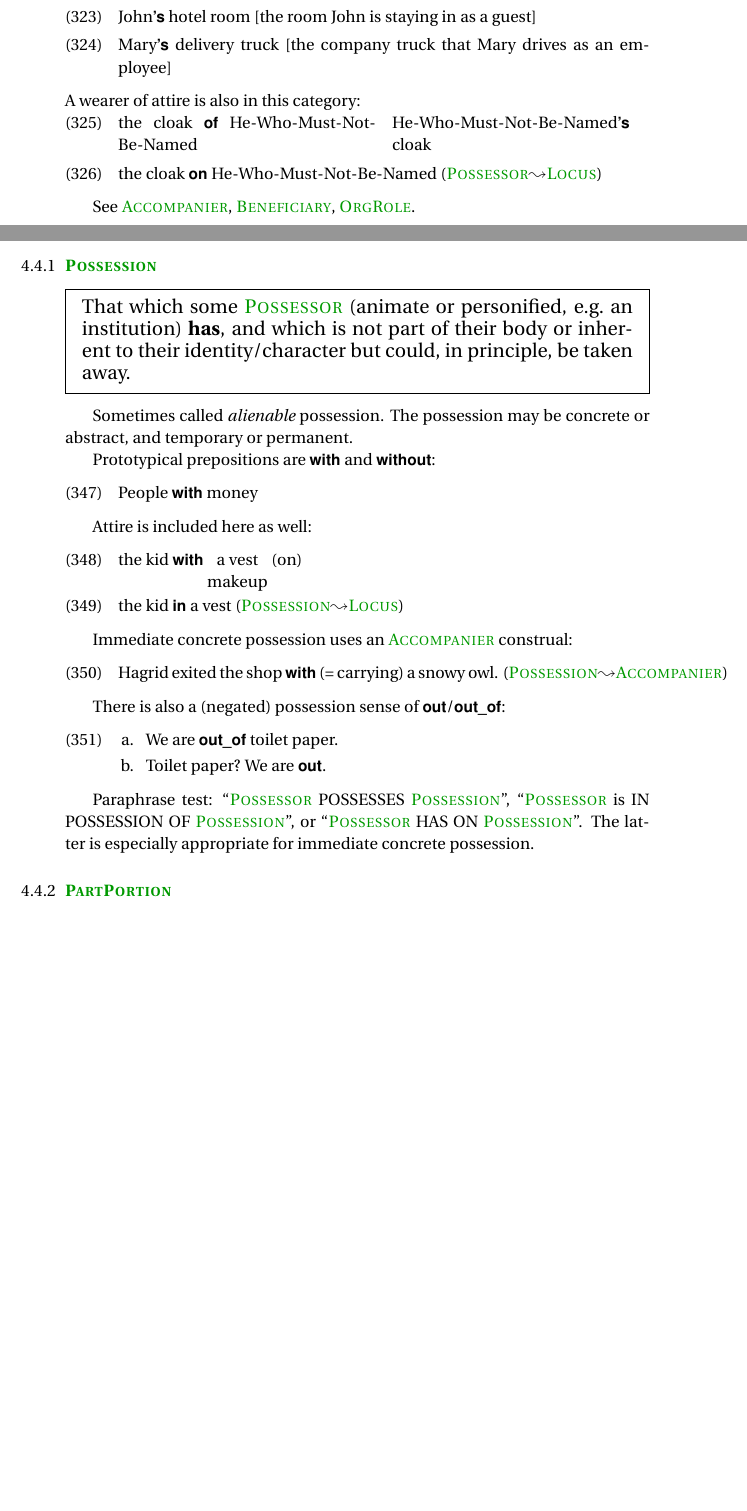
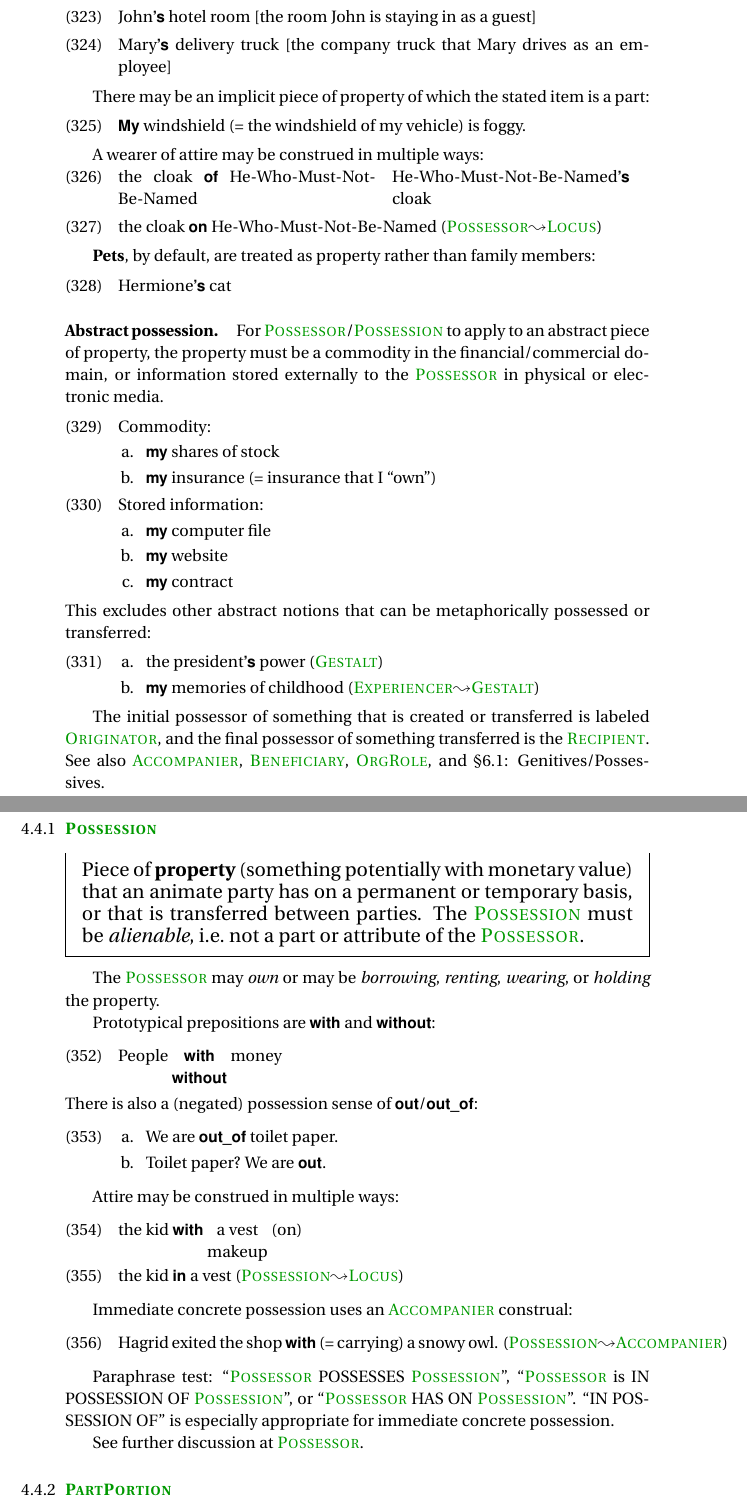
Before and after one commit to carmls/snacs-guidelines, a LaTeX paper (psst2.tex): two parts of pages 54 and 57 of 91 before the commit and two parts of pages 54 and 58 of 92 after it, joined at a grey line, cut so that both start at the same text, the shorter picture padded with empty space. Compiled offline with pdfLaTeX.

Commit message:
Update on Overleaf.

```diff
--- a/psst2.tex
+++ b/psst2.tex
@@ -3000,9 +3003,10 @@ See \cref{sec:genitives} for discussion of possessive constructions.
 
 \hierCdef{Possessor}
 
-\shortdef{Animate who \textbf{has} something (the \psst{Possession})
-which is not part of their body
-or inherent to their identity/character but could, in principle, be taken away.}
+% \shortdef{Animate who \textbf{has} something (the \psst{Possession})
+% which is not part of their body
+% or inherent to their identity/character but could, in principle, be taken away.}
+\shortdef{Animate party that has a piece of \textbf{property} (something potentially with monetary value: the \psst{Possession}) on a permanent or temporary basis. The \psst{Possession} must be \emph{alienable}, i.e.~not a part or attribute of the \psst{Possessor}.}
 
 Prototypically expressed with the \emph{s-genitive} (\cref{sec:genitives}: \p{'s} and possessive pronouns),
 and \p{of} (the \emph{of-genitive}):
@@ -3030,7 +3035,13 @@ such when something is on loan to or under the control of the possessor:
   \ex John\p{'s} hotel room [the room John is staying in as a guest]
   \ex Mary\p{'s} delivery truck [the company truck that Mary drives as an employee]
 \end{exe}
-A wearer of attire is also in this category:
+
+There may be an implicit piece of property of which the stated item is a part:
+\begin{exe}
+  \ex \p*{My}{my} windshield (= the windshield of my vehicle) is foggy.
+\end{exe}
+
+A wearer of attire may be construed in multiple ways:
 \begin{exe}
 {\setlength\multicolsep{0pt}%
 \begin{multicols}{2}
@@ -3042,7 +3053,34 @@ A wearer of attire is also in this category:
 \ex the cloak \p{on} He-Who-Must-Not-Be-Named (\rf{Possessor}{Locus})
 \end{exe}
 
-See \psst{Accompanier}, \psst{Beneficiary}, \psst{OrgRole}.
+\textbf{Pets}, by default, are treated as property rather than family members:
+\begin{exe}
+  \ex Hermione\p{'s} cat
+\end{exe}
+
+\paragraph{Abstract possession.}
+For \psst{Possessor}\slash \psst{Possession} to apply to an abstract piece of property, the property must be a commodity in the financial/commercial domain, or information stored externally to the \psst{Possessor} in physical or electronic media.
+\begin{exe}
+  \ex Commodity: \begin{xlist}
+    \ex \p{my} shares of stock
+    \ex \p{my} insurance (= insurance that I ``own'')
+    \end{xlist}
+  \ex Stored information: \begin{xlist}
+    \ex \p{my} computer file
+    \ex \p{my} website
+    \ex \p{my} contract
+    \end{xlist}
+\end{exe}
+This excludes other abstract notions that can be metaphorically possessed or transferred:
+\begin{exe}
+  \ex\begin{xlist}
+    \ex the president\p{'s} power (\psst{Gestalt})
+    \ex \p{my} memories of childhood (\rf{Experiencer}{Gestalt})
+    \end{xlist}
+\end{exe}
+
+The initial possessor of something that is created or transferred is labeled \psst{Originator}, and the final possessor of something transferred is the \psst{Recipient}.
+See also \psst{Accompanier}, \psst{Beneficiary}, \psst{OrgRole}, and \fullref{sec:genitives}.
 
 \hierCdef{Whole}
 
@@ -3200,29 +3238,20 @@ This does not help to distinguish subtypes.
 
 \hierCdef{Possession}
 
-\shortdef{That which some \psst{Possessor} (animate or personified, e.g.~an institution)
-\textbf{has}, and which is not part of their body or inherent to their identity/character
-but could, in principle, be taken away.}
-
-Sometimes called \emph{alienable} possession.
-The possession may be concrete or abstract, and temporary or permanent.
+%\shortdef{That which some \psst{Possessor} (animate or personified, e.g.~an institution)
+%\textbf{has}, and which is not part of their body or inherent to their identity/character
+%but could, in principle, be taken away.}
+% Sometimes called \emph{alienable} possession.
+% The possession may be concrete or abstract, and temporary or permanent.
+
+\shortdef{Piece of \textbf{property} (something potentially with monetary value) that an animate party has on a permanent or temporary basis, or that is transferred between parties. The \psst{Possession} must be \emph{alienable}, i.e.~not a part or attribute of the \psst{Possessor}.}
+
+The \psst{Possessor} may \textit{own} or may be \textit{borrowing}, \textit{renting}, \textit{wearing}, or \textit{holding} the property.
 
 Prototypical prepositions are \p{with} and \p{without}:
 \begin{exe}
-\ex	People \p{with} money
-\end{exe}
-
-Attire is included here as well:
-\begin{exe}
-  \ex the kid \p{with} \choices{a vest\\makeup} (on)
-  \ex the kid \p{in} a vest (\rf{Possession}{Locus})
-\end{exe}
-
-Immediate concrete possession uses an \psst{Accompanier} construal:
-\begin{exe}
-  \ex Hagrid exited the shop \p{with} (= carrying) a snowy owl. (\rf{Possession}{Accompanier})
-\end{exe}
-
+  \ex	People \choices{\p{with}\\\p{without}} money
+\end{exe}
 There is also a (negated) possession sense of \p{out}/\p{out\_of}:
 \begin{exe}
   \ex\begin{xlist}
@@ -3231,10 +3260,25 @@ There is also a (negated) possession sense of \p{out}/\p{out\_of}:
   \end{xlist}
 \end{exe}
 
+Attire may be construed in multiple ways:
+\begin{exe}
+  \ex the kid \p{with} \choices{a vest\\makeup} (on)
+  \ex the kid \p{in} a vest (\rf{Possession}{Locus})
+\end{exe}
+
+Immediate concrete possession uses an \psst{Accompanier} construal:
+\begin{exe}
+  \ex Hagrid exited the shop \p{with} (= carrying) a snowy owl. (\rf{Possession}{Accompanier})
+\end{exe}
+
+
+
 Paraphrase test: ``\psst{Possessor} POSSESSES \psst{Possession}'',
 ``\psst{Possessor} is IN POSSESSION OF \psst{Possession}'', or
 ``\psst{Possessor} HAS ON \psst{Possession}''.
-The latter is especially appropriate for immediate concrete possession.
+``IN POSSESSION OF'' is especially appropriate for immediate concrete possession.
+
+See further discussion at \psst{Possessor}.
 
 \hierCdef{PartPortion}
 
```
Also changed, not shown: psst2.tex (12 more changed lines).
